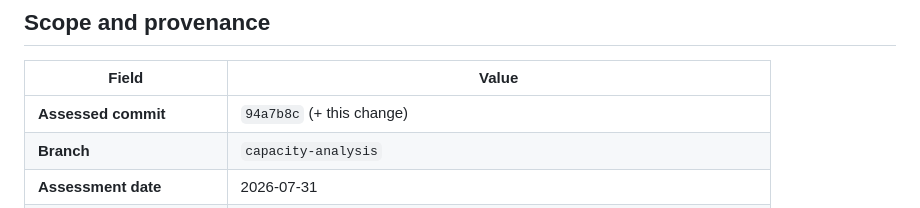
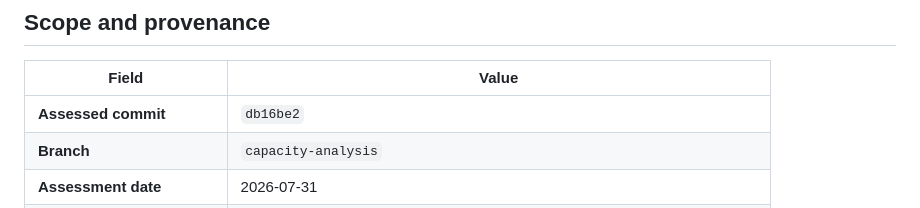
Before and after one commit to LexLPS/DjangoAppEve, a Markdown page: Eve/docs/THREAT_MODEL.md, the part around the change. GitHub-like rendering.

Commit message:
Pin the threat model scope to the commit it describes
The scope table read "94a7b8c (+ this change)" because the commit it
covers did not exist yet when the entry was written. Point it at db16be2
so a reader can check out exactly the code that was assessed.

```diff
--- a/Eve/docs/THREAT_MODEL.md
+++ b/Eve/docs/THREAT_MODEL.md
@@ -4,7 +4,7 @@
 
 | Field | Value |
 |---|---|
-| **Assessed commit** | `94a7b8c` (+ this change) |
+| **Assessed commit** | `db16be2` |
 | **Branch** | `capacity-analysis` |
 | **Assessment date** | 2026-07-31 |
 | **Test suite at that commit** | 258 tests, 256 passing, 2 skipped (Saleor integration, requires a live instance) |
```
